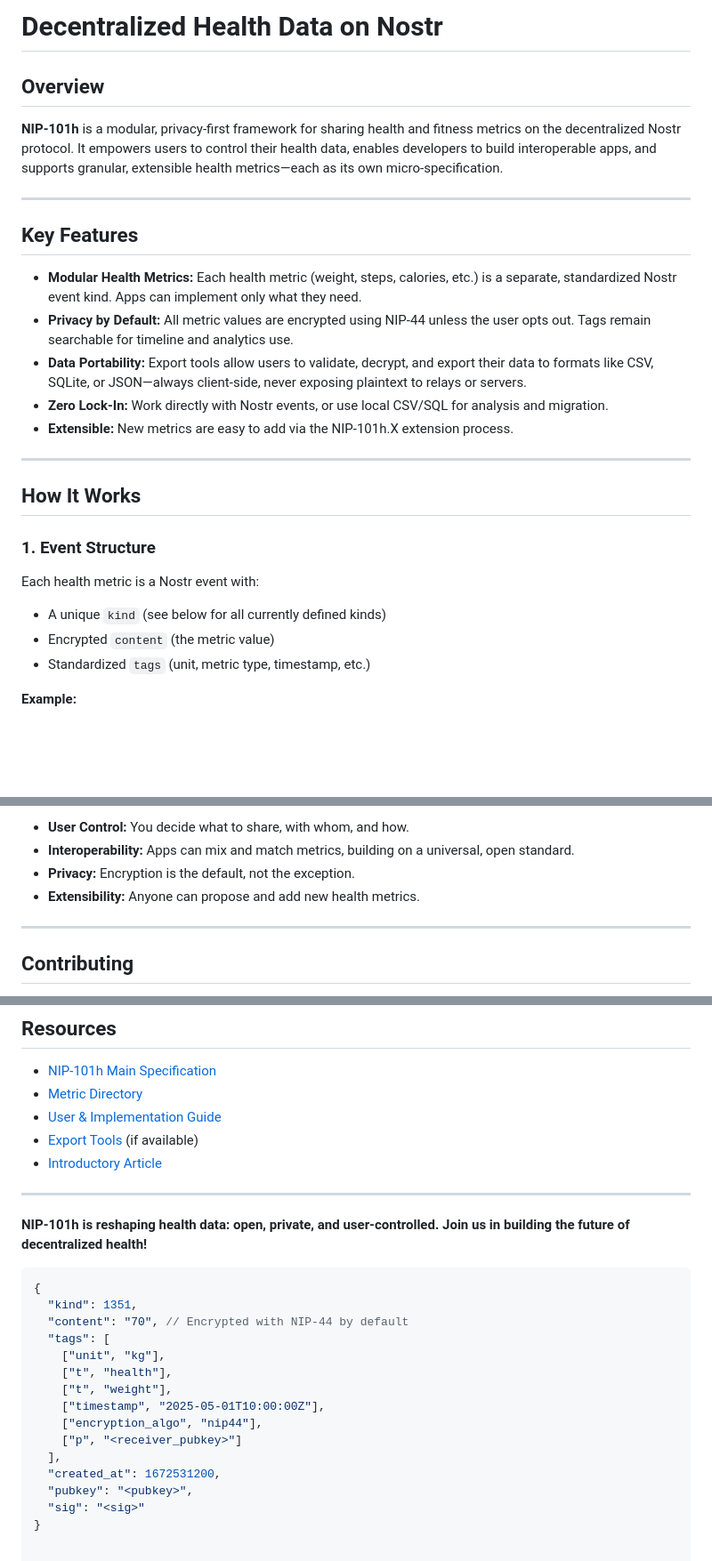
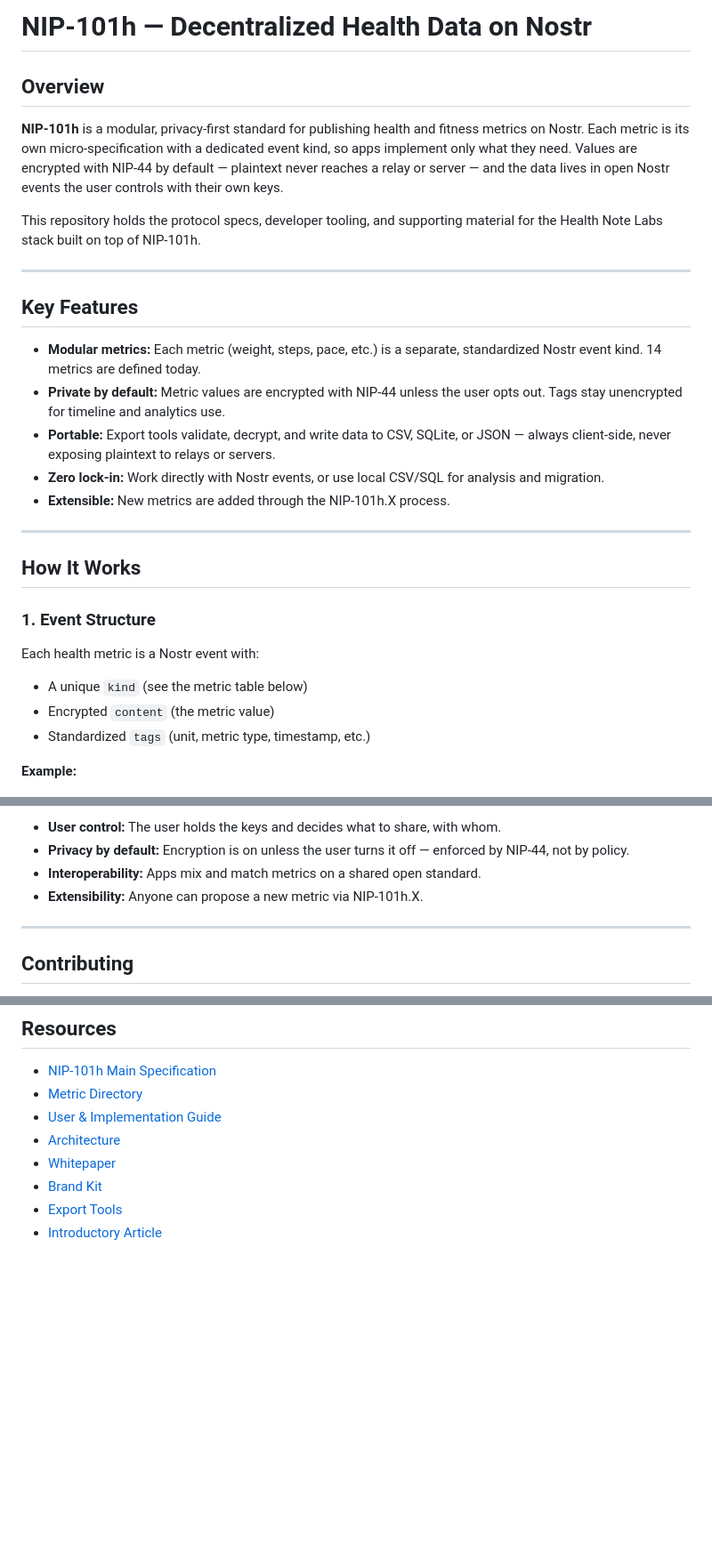
Before and after one commit to HealthNoteLabs/Modular-Health-NIPs, a Markdown page: README.md, 3 parts joined by grey strips. Shown at 89% size. GitHub-like rendering; blank space fills up the shorter version.

````diff
--- a/README.md
+++ b/README.md
@@ -1,18 +1,20 @@
-# Decentralized Health Data on Nostr
+# NIP-101h — Decentralized Health Data on Nostr
 
 ## Overview
 
-**NIP-101h** is a modular, privacy-first framework for sharing health and fitness metrics on the decentralized Nostr protocol. It empowers users to control their health data, enables developers to build interoperable apps, and supports granular, extensible health metrics—each as its own micro-specification.
+**NIP-101h** is a modular, privacy-first standard for publishing health and fitness metrics on Nostr. Each metric is its own micro-specification with a dedicated event kind, so apps implement only what they need. Values are encrypted with NIP-44 by default — plaintext never reaches a relay or server — and the data lives in open Nostr events the user controls with their own keys.
+
+This repository holds the protocol specs, developer tooling, and supporting material for the Health Note Labs stack built on top of NIP-101h.
 
 ---
 
 ## Key Features
 
-- **Modular Health Metrics:** Each health metric (weight, steps, calories, etc.) is a separate, standardized Nostr event kind. Apps can implement only what they need.
-- **Privacy by Default:** All metric values are encrypted using NIP-44 unless the user opts out. Tags remain searchable for timeline and analytics use.
-- **Data Portability:** Export tools allow users to validate, decrypt, and export their data to formats like CSV, SQLite, or JSON—always client-side, never exposing plaintext to relays or servers.
-- **Zero Lock-In:** Work directly with Nostr events, or use local CSV/SQL for analysis and migration.
-- **Extensible:** New metrics are easy to add via the NIP-101h.X extension process.
+- **Modular metrics:** Each metric (weight, steps, pace, etc.) is a separate, standardized Nostr event kind. 14 metrics are defined today.
+- **Private by default:** Metric values are encrypted with NIP-44 unless the user opts out. Tags stay unencrypted for timeline and analytics use.
+- **Portable:** Export tools validate, decrypt, and write data to CSV, SQLite, or JSON — always client-side, never exposing plaintext to relays or servers.
+- **Zero lock-in:** Work directly with Nostr events, or use local CSV/SQL for analysis and migration.
+- **Extensible:** New metrics are added through the NIP-101h.X process.
 
 ---
 
@@ -21,7 +23,7 @@
 ### 1. Event Structure
 
 Each health metric is a Nostr event with:
-- A unique `kind` (see below for all currently defined kinds)
+- A unique `kind` (see the metric table below)
 - Encrypted `content` (the metric value)
 - Standardized `tags` (unit, metric type, timestamp, etc.)
 
@@ -108,8 +113,8 @@ See the [NIP-101h Metric Directory](./NIP101h-Directory.md) for all available me
 
-- **User Control:** You decide what to share, with whom, and how.
-- **Interoperability:** Apps can mix and match metrics, building on a universal, open standard.
-- **Privacy:** Encryption is the default, not the exception.
-- **Extensibility:** Anyone can propose and add new health metrics.
+- **User control:** The user holds the keys and decides what to share, with whom.
+- **Privacy by default:** Encryption is on unless the user turns it off — enforced by NIP-44, not by policy.
+- **Interoperability:** Apps mix and match metrics on a shared open standard.
+- **Extensibility:** Anyone can propose a new metric via NIP-101h.X.
 
 ---
 
@@ -126,26 +131,8 @@ See the [NIP-101h Metric Directory](./NIP101h-Directory.md) for all available me
 - [NIP-101h Main Specification](./NIP101h)
 - [Metric Directory](./NIP101h-Directory.md)
 - [User & Implementation Guide](./NIP101h-User-Guide.md)
-- [Export Tools](./tools/export/README.md) (if available)
+- [Architecture](./docs/ARCHITECTURE.md)
+- [Whitepaper](./brand/WHITEPAPER.md)
+- [Brand Kit](./brand/BRAND-KIT.md)
+- [Export Tools](./tools/export/README.md)
 - [Introductory Article](./articles/Health-Data-Goes-Decentralized.md)
-
----
-
-**NIP-101h is reshaping health data: open, private, and user-controlled. Join us in building the future of decentralized health!**
-
-```json
-{
-  "kind": 1351,
-  "content": "70", // Encrypted with NIP-44 by default
-  "tags": [
-    ["unit", "kg"],
-    ["t", "health"],
-    ["t", "weight"],
-    ["timestamp", "2025-05-01T10:00:00Z"],
-    ["encryption_algo", "nip44"],
-    ["p", "<receiver_pubkey>"]
-  ],
-  "created_at": 1672531200,
-  "pubkey": "<pubkey>",
-  "sig": "<sig>"
-}
````
Also changed, not shown: other parts of README.md (+43 -40 lines).
